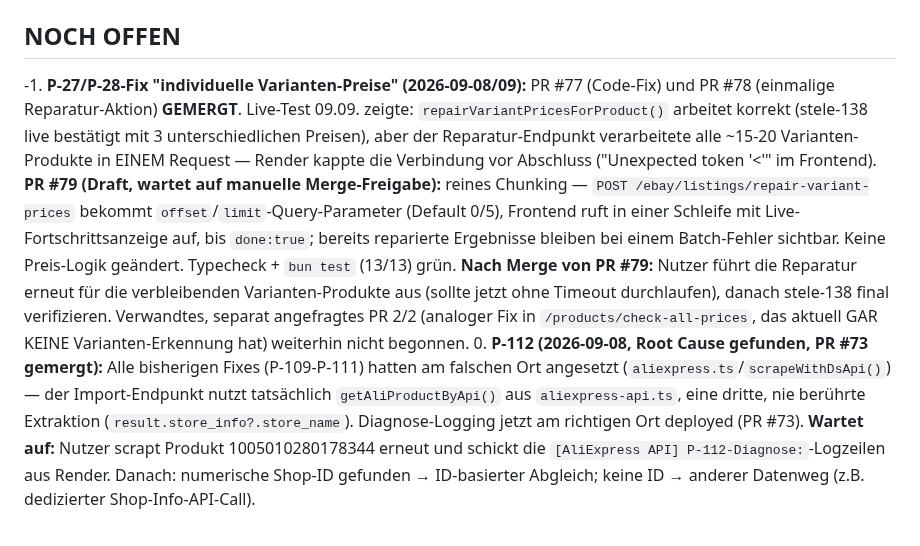
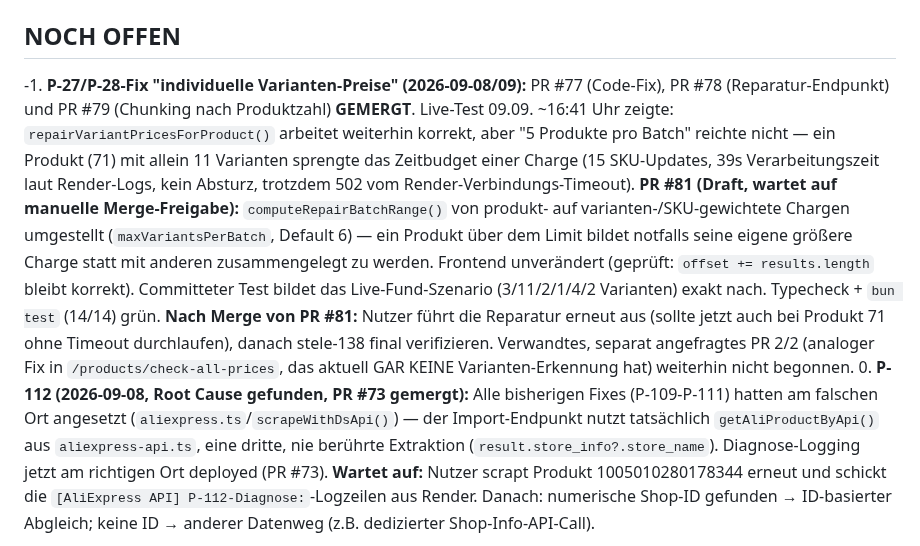
Before and after one commit to contact-e-stele/stele-e-transfer, a Markdown page: task.md, the part around the change. Rendered like a GitHub page.

Commit message:
task.md: PR #81 (SKU-gewichtetes Chunking) eingetragen
Co-Authored-By: Claude Sonnet 5 <noreply@anthropic.com>
Claude-Session: https://claude.ai/code/session_01VRXkfjDH3DT8WEmhCA4bJA

```diff
--- a/task.md
+++ b/task.md
@@ -4,7 +4,7 @@
 > Architektur-Details: `docs/ARCHITECTURE.md`.
 
 ## NOCH OFFEN
--1. **P-27/P-28-Fix "individuelle Varianten-Preise" (2026-09-08/09):** PR #77 (Code-Fix) und PR #78 (einmalige Reparatur-Aktion) **GEMERGT**. Live-Test 09.09. zeigte: `repairVariantPricesForProduct()` arbeitet korrekt (stele-138 live bestätigt mit 3 unterschiedlichen Preisen), aber der Reparatur-Endpunkt verarbeitete alle ~15-20 Varianten-Produkte in EINEM Request — Render kappte die Verbindung vor Abschluss ("Unexpected token '<'" im Frontend). **PR #79 (Draft, wartet auf manuelle Merge-Freigabe):** reines Chunking — `POST /ebay/listings/repair-variant-prices` bekommt `offset`/`limit`-Query-Parameter (Default 0/5), Frontend ruft in einer Schleife mit Live-Fortschrittsanzeige auf, bis `done:true`; bereits reparierte Ergebnisse bleiben bei einem Batch-Fehler sichtbar. Keine Preis-Logik geändert. Typecheck + `bun test` (13/13) grün. **Nach Merge von PR #79:** Nutzer führt die Reparatur erneut für die verbleibenden Varianten-Produkte aus (sollte jetzt ohne Timeout durchlaufen), danach stele-138 final verifizieren. Verwandtes, separat angefragtes PR 2/2 (analoger Fix in `/products/check-all-prices`, das aktuell GAR KEINE Varianten-Erkennung hat) weiterhin nicht begonnen.
+-1. **P-27/P-28-Fix "individuelle Varianten-Preise" (2026-09-08/09):** PR #77 (Code-Fix), PR #78 (Reparatur-Endpunkt) und PR #79 (Chunking nach Produktzahl) **GEMERGT**. Live-Test 09.09. ~16:41 Uhr zeigte: `repairVariantPricesForProduct()` arbeitet weiterhin korrekt, aber "5 Produkte pro Batch" reichte nicht — ein Produkt (71) mit allein 11 Varianten sprengte das Zeitbudget einer Charge (15 SKU-Updates, 39s Verarbeitungszeit laut Render-Logs, kein Absturz, trotzdem 502 vom Render-Verbindungs-Timeout). **PR #81 (Draft, wartet auf manuelle Merge-Freigabe):** `computeRepairBatchRange()` von produkt- auf varianten-/SKU-gewichtete Chargen umgestellt (`maxVariantsPerBatch`, Default 6) — ein Produkt über dem Limit bildet notfalls seine eigene größere Charge statt mit anderen zusammengelegt zu werden. Frontend unverändert (geprüft: `offset += results.length` bleibt korrekt). Committeter Test bildet das Live-Fund-Szenario (3/11/2/1/4/2 Varianten) exakt nach. Typecheck + `bun test` (14/14) grün. **Nach Merge von PR #81:** Nutzer führt die Reparatur erneut aus (sollte jetzt auch bei Produkt 71 ohne Timeout durchlaufen), danach stele-138 final verifizieren. Verwandtes, separat angefragtes PR 2/2 (analoger Fix in `/products/check-all-prices`, das aktuell GAR KEINE Varianten-Erkennung hat) weiterhin nicht begonnen.
 0. **P-112 (2026-09-08, Root Cause gefunden, PR #73 gemergt):** Alle bisherigen Fixes (P-109-P-111) hatten am falschen Ort angesetzt (`aliexpress.ts`/`scrapeWithDsApi()`) — der Import-Endpunkt nutzt tatsächlich `getAliProductByApi()` aus `aliexpress-api.ts`, eine dritte, nie berührte Extraktion (`result.store_info?.store_name`). Diagnose-Logging jetzt am richtigen Ort deployed (PR #73). **Wartet auf:** Nutzer scrapt Produkt 1005010280178344 erneut und schickt die `[AliExpress API] P-112-Diagnose:`-Logzeilen aus Render. Danach: numerische Shop-ID gefunden → ID-basierter Abgleich; keine ID → anderer Datenweg (z.B. dedizierter Shop-Info-API-Call).
 
 0b. **P-66-Bypass — manueller Freigabe-Button (2026-09-08, PAUSIERT, keine Entscheidung):** Auftrag: Button "Manuell freigeben" bei der Compliance-Sperre, unabhängig von der (kaputten) Verkäufer-Erkennung, inkl. DB-Flag `manuallyApprovedRegulated`+Zeitstempel. Vor Umsetzung Rückfrage gestellt, da das eine bewusste "kein Bypass"-Entscheidung aus P-66 (GPSR-Haftungsgrund, Commit `3bf9088`) aufheben würde + DB-Migration (CLAUDE.md-Bestätigungspflicht). Nutzer hat die Rückfrage weggeklickt, dann kam Preis-Krise (Punkt 1 unten) dazwischen — **keine Entscheidung getroffen**, nichts umgesetzt. Hängt inhaltlich mit P-112 zusammen: falls die Verkäufer-Erkennung bald tatsächlich funktioniert, braucht es den Bypass evtl. nur als Übergangslösung.
```
